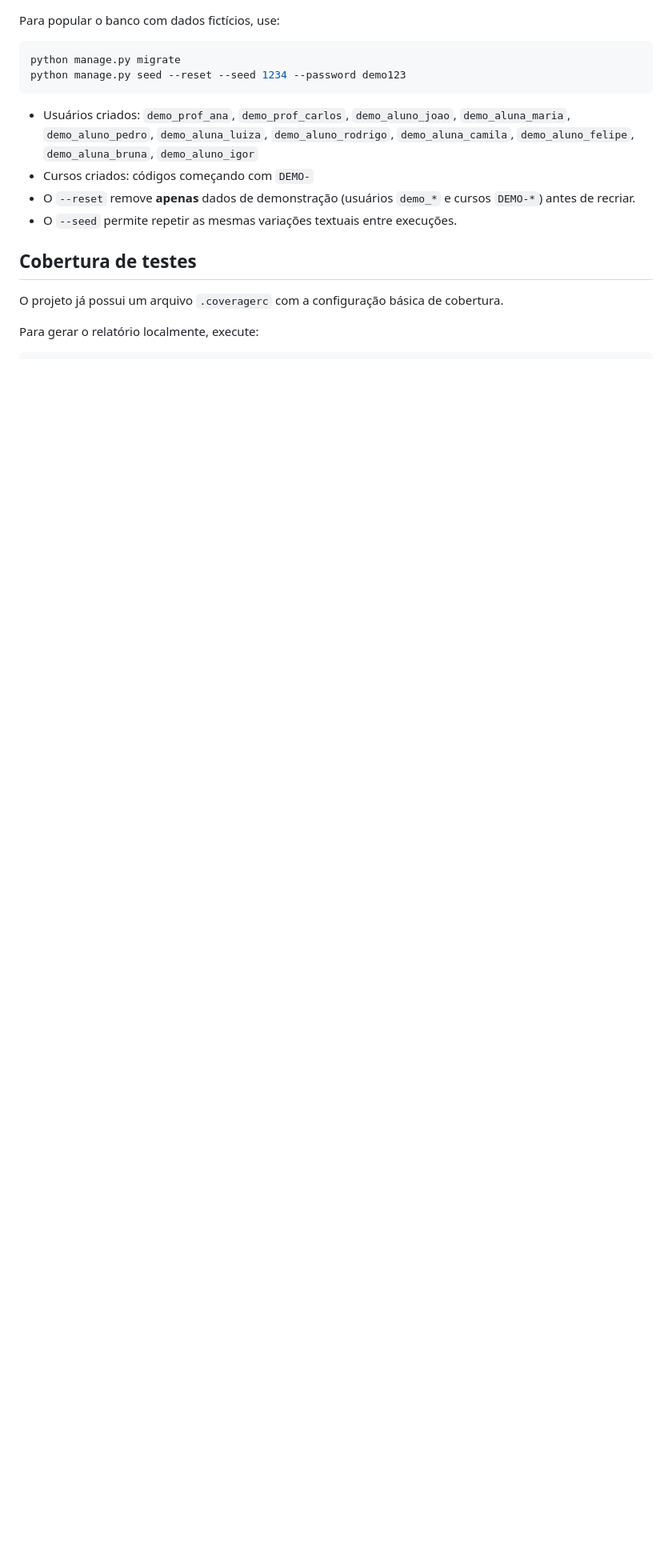
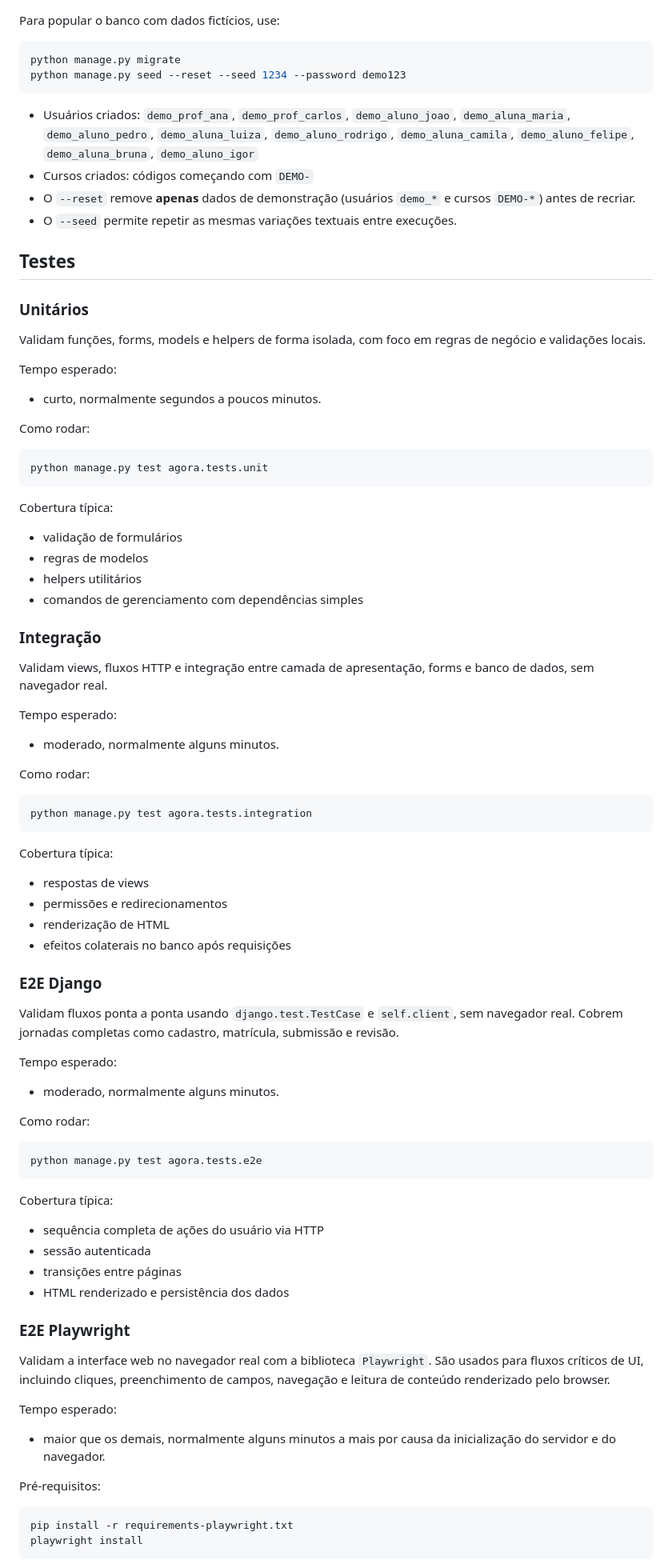
Before and after one commit to luishgh/tp_es, a Markdown page: README.md, the part around one of its changes. Shown at 80% size. Rendered like a GitHub page; blank space fills up the shorter version.

Commit message:
Update README
Enhance test documentation

````diff
--- a/README.md
+++ b/README.md
@@ -33,8 +33,76 @@ python manage.py seed --reset --seed 1234 --password demo123
 - O `--reset` remove **apenas** dados de demonstração (usuários `demo_*` e cursos `DEMO-*`) antes de recriar.
 - O `--seed` permite repetir as mesmas variações textuais entre execuções.
 
-## Cobertura de testes
+## Testes
 
-O projeto já possui um arquivo `.coveragerc` com a configuração básica de cobertura.
+### Unitários
 
-Para gerar o relatório localmente, execute:
+Validam funções, forms, models e helpers de forma isolada, com foco em regras de negócio e validações locais.
+
+Tempo esperado:
+- curto, normalmente segundos a poucos minutos.
+
+Como rodar:
+
+```bash
+python manage.py test agora.tests.unit
+```
+
+Cobertura típica:
+- validação de formulários
+- regras de modelos
+- helpers utilitários
+- comandos de gerenciamento com dependências simples
+
+### Integração
+
+Validam views, fluxos HTTP e integração entre camada de apresentação, forms e banco de dados, sem navegador real.
+
+Tempo esperado:
+- moderado, normalmente alguns minutos.
+
+Como rodar:
+
+```bash
+python manage.py test agora.tests.integration
+```
+
+Cobertura típica:
+- respostas de views
+- permissões e redirecionamentos
+- renderização de HTML
+- efeitos colaterais no banco após requisições
+
+### E2E Django
+
+Validam fluxos ponta a ponta usando `django.test.TestCase` e `self.client`, sem navegador real. Cobrem jornadas completas como cadastro, matrícula, submissão e revisão.
+
+Tempo esperado:
+- moderado, normalmente alguns minutos.
+
+Como rodar:
+
+```bash
+python manage.py test agora.tests.e2e
+```
+
+Cobertura típica:
+- sequência completa de ações do usuário via HTTP
+- sessão autenticada
+- transições entre páginas
+- HTML renderizado e persistência dos dados
+
+### E2E Playwright
+
+Validam a interface web no navegador real com a biblioteca `Playwright`. São usados para fluxos críticos de UI, incluindo cliques, preenchimento de campos, navegação e leitura de conteúdo renderizado pelo browser.
+
+Tempo esperado:
+- maior que os demais, normalmente alguns minutos a mais por causa da inicialização do servidor e do navegador.
+
+Pré-requisitos:
+
+```bash
+pip install -r requirements-playwright.txt
+playwright install
+```
+
````
Also changed, not shown: other parts of README.md (+16 -0 lines).
